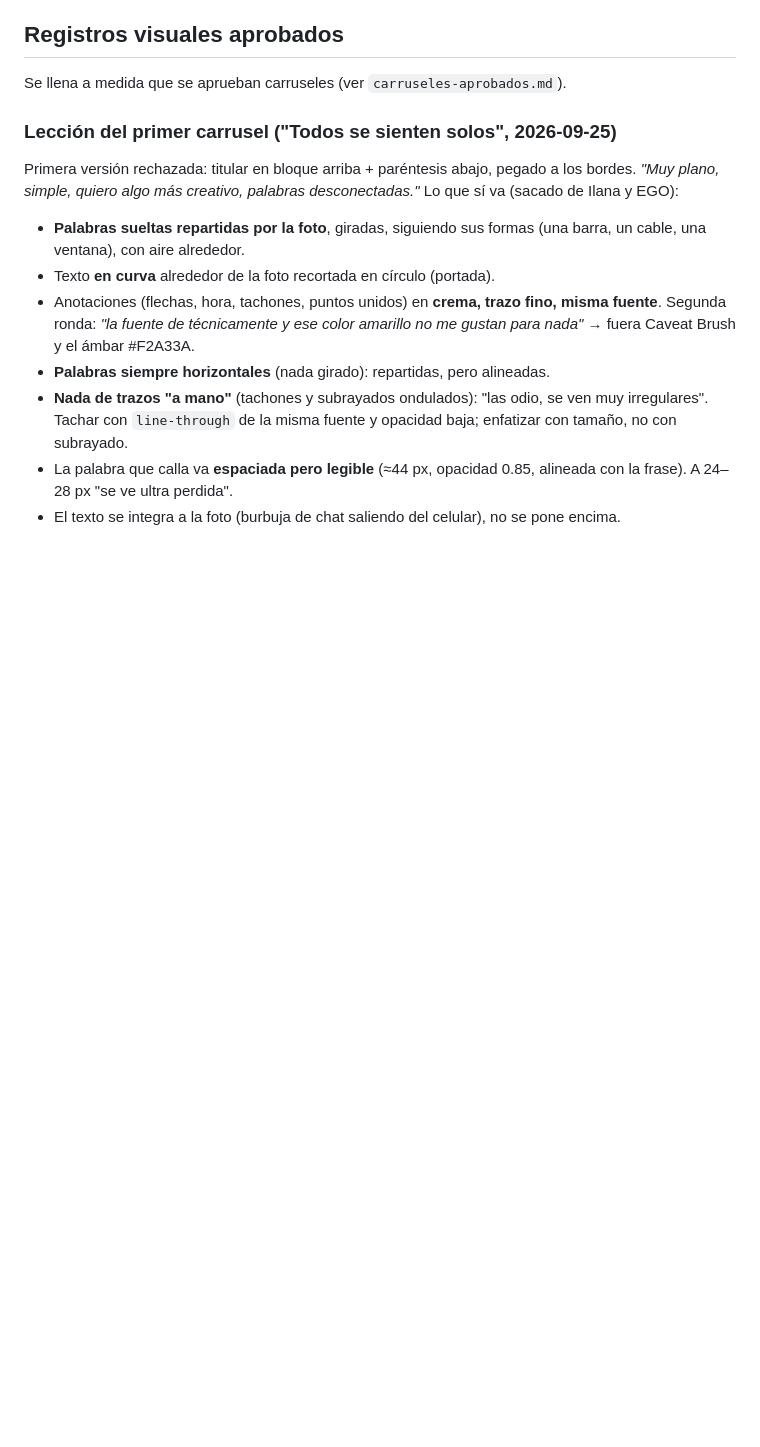
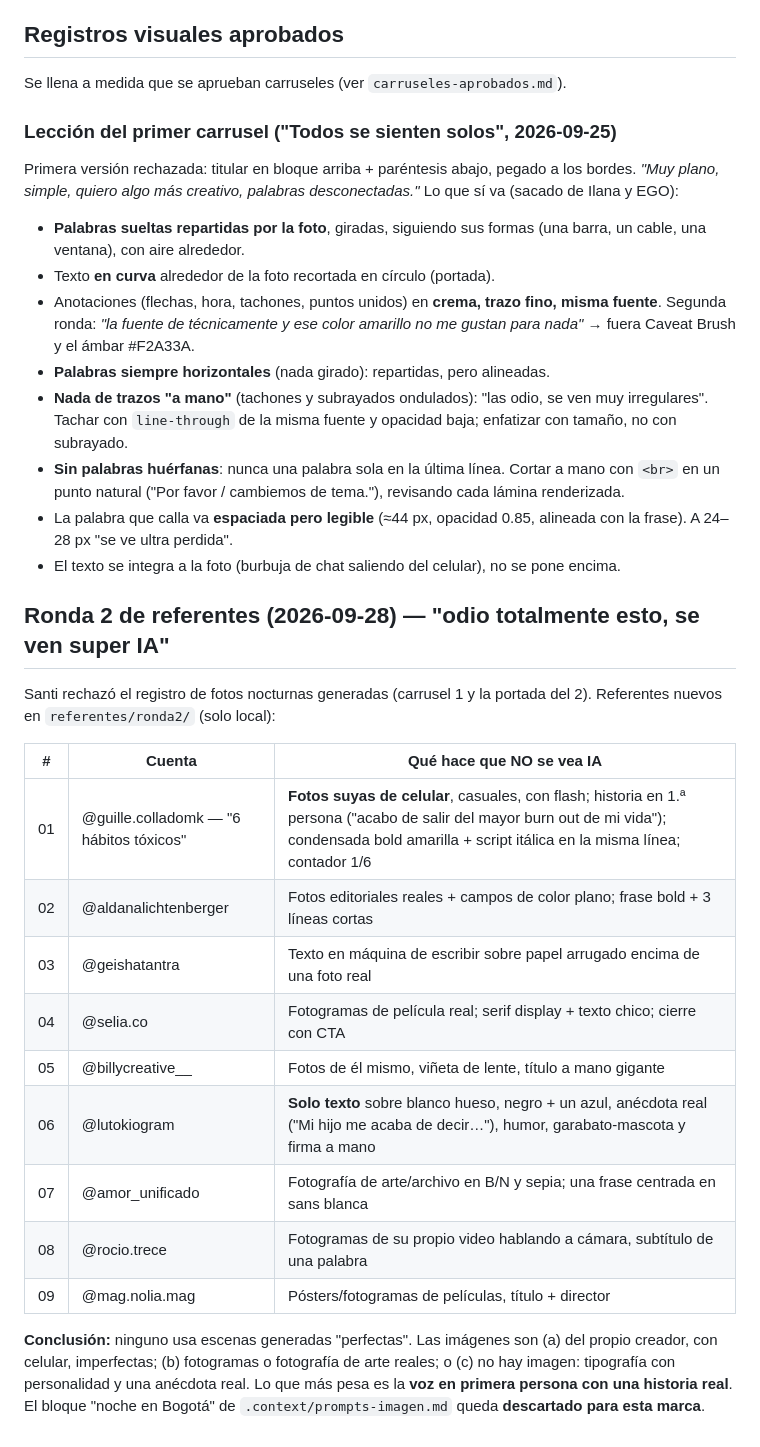
Before and after one commit to SDuarteCorredor/generacion-carruseles, a Markdown page: marcas/santiago-duarte/marca.md, the part around the change. GitHub-like rendering; blank space fills up the shorter version.

```diff
--- a/marcas/santiago-duarte/marca.md
+++ b/marcas/santiago-duarte/marca.md
@@ -105,6 +105,31 @@ desconectadas."* Lo que sí va (sacado de Ilana y EGO):
   gustan para nada"* → fuera Caveat Brush y el ámbar #F2A33A.
 - **Palabras siempre horizontales** (nada girado): repartidas, pero alineadas.
 - **Nada de trazos "a mano"** (tachones y subrayados ondulados): "las odio, se ven muy irregulares". Tachar con `line-through` de la misma fuente y opacidad baja; enfatizar con tamaño, no con subrayado.
+- **Sin palabras huérfanas**: nunca una palabra sola en la última línea. Cortar a mano con `<br>` en un punto natural ("Por favor / cambiemos de tema."), revisando cada lámina renderizada.
 - La palabra que calla va **espaciada pero legible** (≈44 px, opacidad 0.85,
   alineada con la frase). A 24–28 px "se ve ultra perdida".
 - El texto se integra a la foto (burbuja de chat saliendo del celular), no se pone encima.
+
+## Ronda 2 de referentes (2026-09-28) — "odio totalmente esto, se ven super IA"
+
+Santi rechazó el registro de fotos nocturnas generadas (carrusel 1 y la portada
+del 2). Referentes nuevos en `referentes/ronda2/` (solo local):
+
+| # | Cuenta | Qué hace que NO se vea IA |
+|---|---|---|
+| 01 | @guille.colladomk — "6 hábitos tóxicos" | **Fotos suyas de celular**, casuales, con flash; historia en 1.ª persona ("acabo de salir del mayor burn out de mi vida"); condensada bold amarilla + script itálica en la misma línea; contador 1/6 |
+| 02 | @aldanalichtenberger | Fotos editoriales reales + campos de color plano; frase bold + 3 líneas cortas |
+| 03 | @geishatantra | Texto en máquina de escribir sobre papel arrugado encima de una foto real |
+| 04 | @selia.co | Fotogramas de película real; serif display + texto chico; cierre con CTA |
+| 05 | @billycreative__ | Fotos de él mismo, viñeta de lente, título a mano gigante |
+| 06 | @lutokiogram | **Solo texto** sobre blanco hueso, negro + un azul, anécdota real ("Mi hijo me acaba de decir…"), humor, garabato-mascota y firma a mano |
+| 07 | @amor_unificado | Fotografía de arte/archivo en B/N y sepia; una frase centrada en sans blanca |
+| 08 | @rocio.trece | Fotogramas de su propio video hablando a cámara, subtítulo de una palabra |
+| 09 | @mag.nolia.mag | Pósters/fotogramas de películas, título + director |
+
+**Conclusión:** ninguno usa escenas generadas "perfectas". Las imágenes son
+(a) del propio creador, con celular, imperfectas; (b) fotogramas o fotografía
+de arte reales; o (c) no hay imagen: tipografía con personalidad y una anécdota
+real. Lo que más pesa es la **voz en primera persona con una historia real**.
+El bloque "noche en Bogotá" de `.context/prompts-imagen.md` queda **descartado
+para esta marca**.
```
Also changed, not shown: .context/compartible.md (added, +127 -0 lines), CLAUDE.md (+1 -0 lines).
